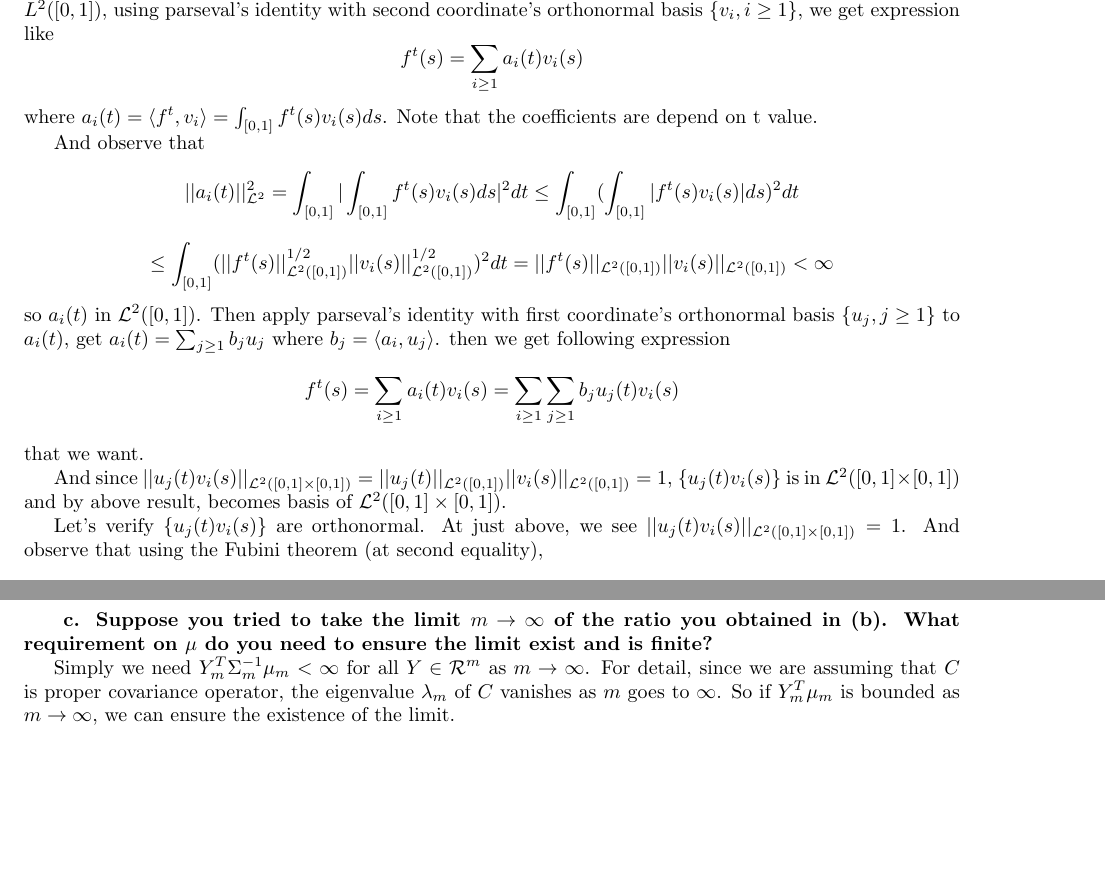
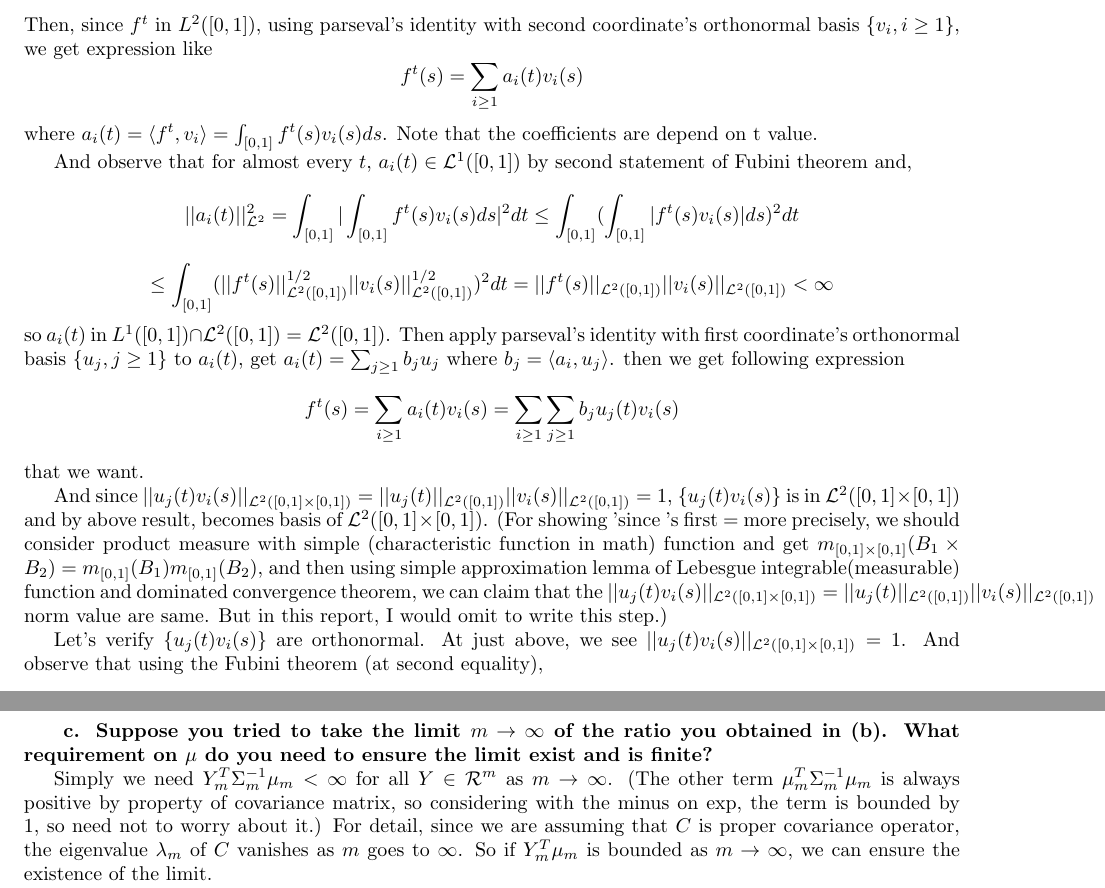
Before and after one commit to letsjdosth/FDA, a LaTeX problem sheet (HW4/HW04_sol.tex): two parts of pages 3 and 5 of 5, joined at a grey line, cut at the place of the change, the shorter picture padded with empty space. Compiled offline with pdfLaTeX.

Commit message:
HW4 explain more thing at 5.5 and 6.6.c

```diff
--- a/HW4/HW04_sol.tex
+++ b/HW4/HW04_sol.tex
@@ -161,13 +161,13 @@ we get expression like
 where \(a_i(t)=\langle f^t, v_i \rangle=\int_{[0,1]}f^t(s)v_i(s)ds\).
 Note that the coefficients are depend on t value.
 
-And observe that
+And observe that for almost every $t$, $a_i(t)\in\mathcal{L}^1([0,1])$ by second statement of Fubini theorem and,
 \[||a_i(t)||^2_{\mathcal{L}^2}=\int_{[0,1]}|\int_{[0,1]}f^t(s)v_i(s)ds|^2dt
 \leq \int_{[0,1]}(\int_{[0,1]}|f^t(s)v_i(s)|ds)^2dt\]
 \[\leq \int_{[0,1]}(||f^t(s)||_{\mathcal{L}^2([0,1])}^{1/2}||v_i(s)||_{\mathcal{L}^2([0,1])}^{1/2})^2dt
 =||f^t(s)||_{\mathcal{L}^2([0,1])}||v_i(s)||_{\mathcal{L}^2([0,1])}
 < \infty\]
-so $a_i(t)$ in $\mathcal{L}^2([0,1])$.
+so $a_i(t)$ in $L^1([0,1]) \cap \mathcal{L}^2([0,1])=\mathcal{L}^2([0,1])$.
 Then apply parseval's identity with first coordinate's orthonormal basis $\{u_j, j\geq 1\}$ to $a_i(t)$,
 get $a_i(t)=\sum_{j \geq 1} b_ju_j$ where $b_j=\langle a_i, u_j\rangle$.
 then we get following expression
@@ -176,6 +176,11 @@ that we want.
 
 And since $||u_j(t)v_i(s)||_{\mathcal{L}^2([0,1]\times[0,1])}=||u_j(t)||_{\mathcal{L}^2([0,1])}||v_i(s)||_{\mathcal{L}^2([0,1])}=1$,
 $\{u_j(t)v_i(s)\}$ is in $\mathcal{L}^2([0,1]\times[0,1])$ and by above result, becomes basis of $\mathcal{L}^2([0,1]\times[0,1])$.
+(For showing 'since~'s first = more precisely, we should consider product measure with simple (characteristic function in math) function and
+get $m_{[0,1]\times[0,1]}(B_1\times B_2)=m_{[0,1]}(B_1)m_{[0,1]}(B_2)$,
+and then using simple approximation lemma of Lebesgue integrable(measurable) function and dominated convergence theorem,
+we can claim that the $||u_j(t)v_i(s)||_{\mathcal{L}^2([0,1]\times[0,1])}=||u_j(t)||_{\mathcal{L}^2([0,1])}||v_i(s)||_{\mathcal{L}^2([0,1])}$ norm value are same.
+But in this report, I would omit to write this step.)
 
 Let's verify $\{u_j(t)v_i(s)\}$ are orthonormal. At just above, we see $||u_j(t)v_i(s)||_{\mathcal{L}^2([0,1]\times[0,1])}=1$.
 And observe that using the Fubini theorem (at second equality),
@@ -298,6 +303,8 @@ What requirement on $\mu$ do you need to ensure the limit exist and is finite?
 }
 
 Simply we need $Y_m^T\Sigma_m^{-1}\mu_m < \infty$ for all $Y\in \mathcal{R}^m$ as $m\rightarrow\infty$.
+(The other term $\mu_m^T\Sigma_m^{-1}\mu_m$ is always positive by property of covariance matrix, so considering with the minus on exp,
+the term is bounded by 1, so need not to worry about it.)
 For detail, since we are assuming that $C$ is proper covariance operator,
 the eigenvalue $\lambda_m$ of $C$ vanishes as $m$ goes to $\infty$. So if $Y_m^T\mu_m$ is bounded as $m\rightarrow\infty$,
 we can ensure the existence of the limit.
```
Also changed, not shown: HW4/HW04_sol.pdf, HW4/HW04_sol.tex (2 more changed lines).
